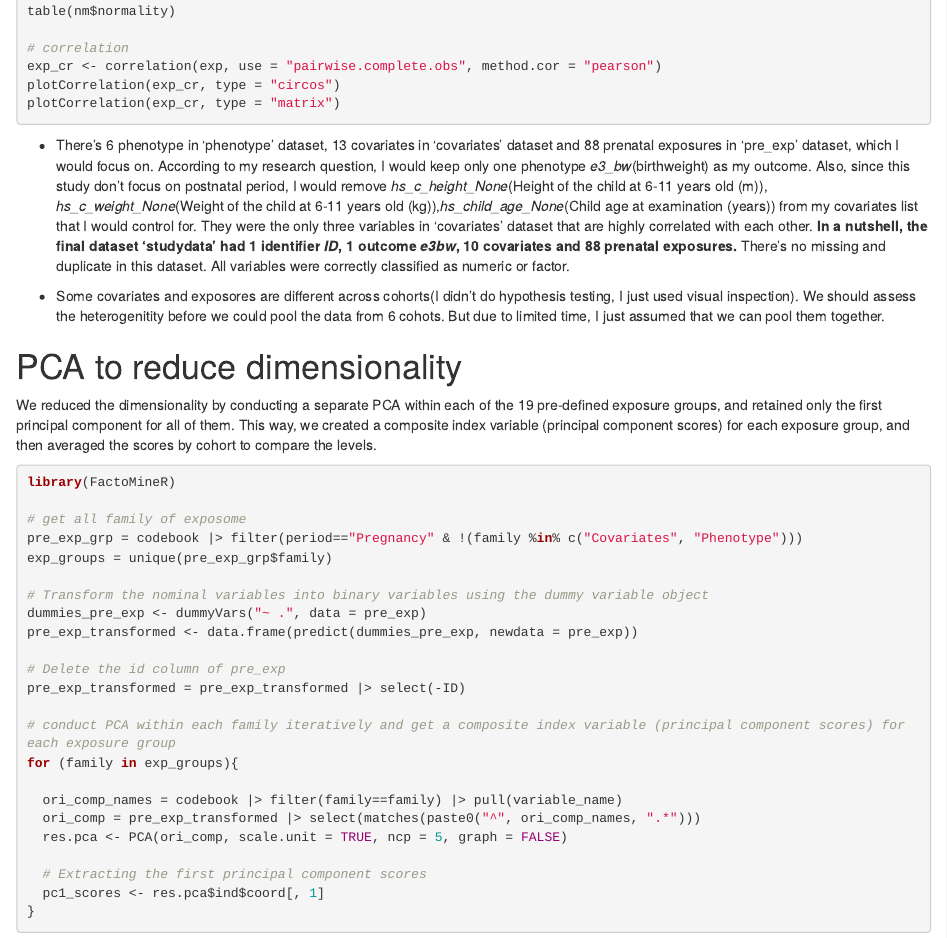
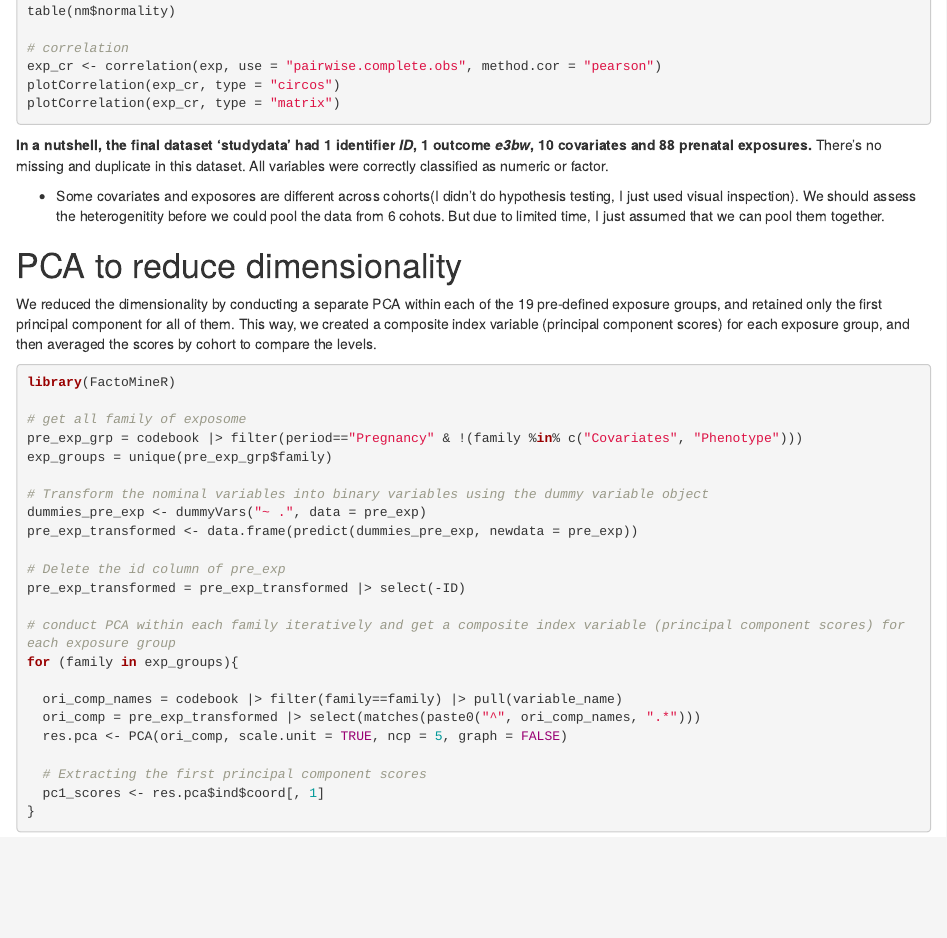
Before and after one commit to Catfish0713/P8451_final_ML, an R Markdown document (P8451_final_ML.Rmd): the page in a window 1100 px wide, from 3240 px down. Rendered offline with R 4.5, knitr and Pandoc, with nearby package versions; the code chunks are not run, so their results and figures are left out.

Commit message:
modify some comments

````diff
--- a/P8451_final_ML.Rmd
+++ b/P8451_final_ML.Rmd
@@ -187,15 +187,7 @@ plotCorrelation(exp_cr, type = "circos")
 plotCorrelation(exp_cr, type = "matrix")
 ```
 
-
-
-
-
-
-
-
-* There's 6 phenotype in 'phenotype' dataset, 13 covariates in 'covariates' dataset and 88 prenatal exposures in 'pre_exp' dataset, which I would focus on. According to my research question, I would keep only one phenotype *e3_bw*(birthweight) as my outcome. Also, since this study don't focus on postnatal period, I would remove *hs_c_height_None*(Height of the child at 6-11 years old (m)), *hs_c_weight_None*(Weight of the child at 6-11 years old (kg)),*hs_child_age_None*(Child age at examination (years)) from my covariates list that I
-would control for. They were the only three variables in 'covariates' dataset that are highly correlated with each other. **In a nutshell, the final dataset 'studydata' had 1 identifier *ID*, 1 outcome *e3bw*, 10 covariates and 88 prenatal exposures.** There's no missing and duplicate in this dataset. All variables were correctly classified as numeric or factor.
+ **In a nutshell, the final dataset 'studydata' had 1 identifier *ID*, 1 outcome *e3bw*, 10 covariates and 88 prenatal exposures.** There's no missing and duplicate in this dataset. All variables were correctly classified as numeric or factor.
 
 * Some covariates and exposores are different across cohorts(I didn't do hypothesis testing, I just used visual inspection). We should assess the heterogenitity before we could pool the data from 6 cohots. But due to limited time, I just assumed that we can pool them together.
 
````
